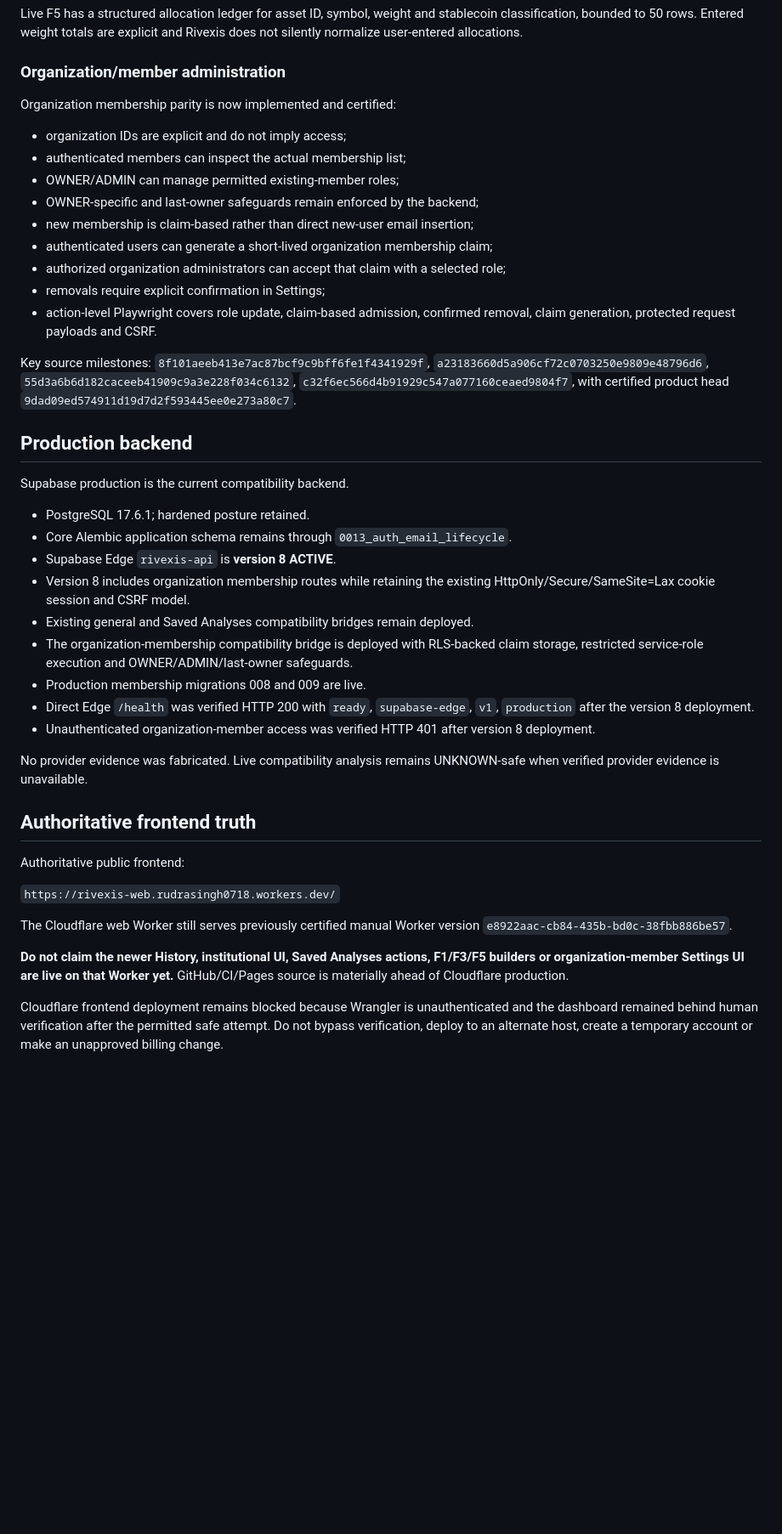
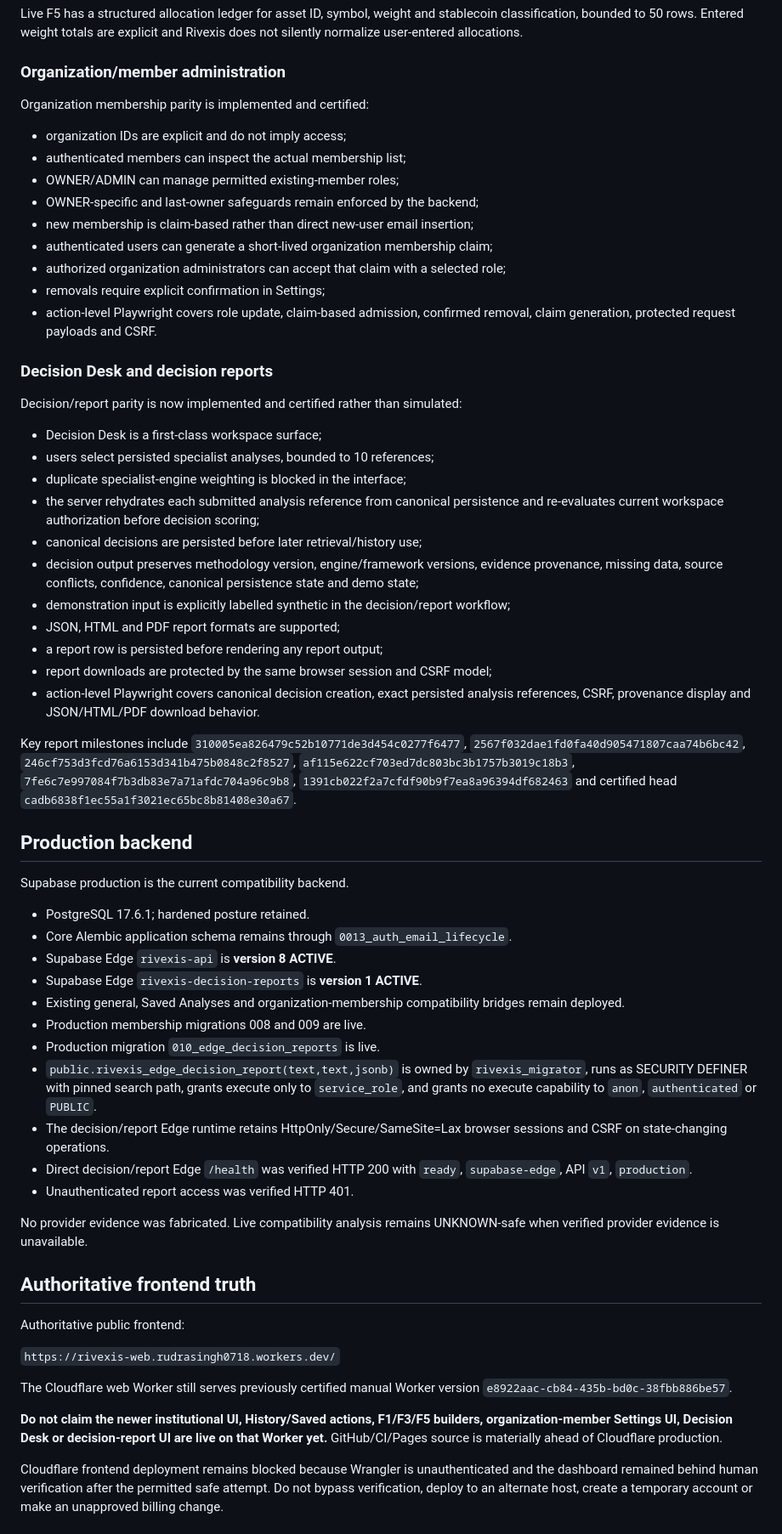
Before and after one commit to rudras777/rivexis, a Markdown page: docs/CURRENT_BUILD_STATE.md, the part around one of its changes. Shown at 85% size. Drawn GitHub-style; blank space fills up the shorter version.

Commit message:
Record certified Decision Desk and report state

```diff
--- a/docs/CURRENT_BUILD_STATE.md
+++ b/docs/CURRENT_BUILD_STATE.md
@@ -33,7 +33,7 @@ Live F5 has a structured allocation ledger for asset ID, symbol, weight and stab
 
 ### Organization/member administration
 
-Organization membership parity is now implemented and certified:
+Organization membership parity is implemented and certified:
 
 - organization IDs are explicit and do not imply access;
 - authenticated members can inspect the actual membership list;
@@ -45,7 +45,23 @@ Organization membership parity is now implemented and certified:
 - removals require explicit confirmation in Settings;
 - action-level Playwright covers role update, claim-based admission, confirmed removal, claim generation, protected request payloads and CSRF.
 
-Key source milestones: `8f101aeeb413e7ac87bcf9c9bff6fe1f4341929f`, `a23183660d5a906cf72c0703250e9809e48796d6`, `55d3a6b6d182caceeb41909c9a3e228f034c6132`, `c32f6ec566d4b91929c547a077160ceaed9804f7`, with certified product head `9dad09ed574911d19d7d2f593445ee0e273a80c7`.
+### Decision Desk and decision reports
+
+Decision/report parity is now implemented and certified rather than simulated:
+
+- Decision Desk is a first-class workspace surface;
+- users select persisted specialist analyses, bounded to 10 references;
+- duplicate specialist-engine weighting is blocked in the interface;
+- the server rehydrates each submitted analysis reference from canonical persistence and re-evaluates current workspace authorization before decision scoring;
+- canonical decisions are persisted before later retrieval/history use;
+- decision output preserves methodology version, engine/framework versions, evidence provenance, missing data, source conflicts, confidence, canonical persistence state and demo state;
+- demonstration input is explicitly labelled synthetic in the decision/report workflow;
+- JSON, HTML and PDF report formats are supported;
+- a report row is persisted before rendering any report output;
+- report downloads are protected by the same browser session and CSRF model;
+- action-level Playwright covers canonical decision creation, exact persisted analysis references, CSRF, provenance display and JSON/HTML/PDF download behavior.
+
+Key report milestones include `310005ea826479c52b10771de3d454c0277f6477`, `2567f032dae1fd0fa40d905471807caa74b6bc42`, `246cf753d3fcd76a6153d341b475b0848c2f8527`, `af115e622cf703ed7dc803bc3b1757b3019c18b3`, `7fe6c7e997084f7b3db83e7a71afdc704a96c9b8`, `1391cb022f2a7cfdf90b9f7ea8a96394df682463` and certified head `cadb6838f1ec55a1f3021ec65bc8b81408e30a67`.
 
 ## Production backend
 
@@ -54,12 +70,14 @@ Supabase production is the current compatibility backend.
 - PostgreSQL 17.6.1; hardened posture retained.
 - Core Alembic application schema remains through `0013_auth_email_lifecycle`.
 - Supabase Edge `rivexis-api` is **version 8 ACTIVE**.
-- Version 8 includes organization membership routes while retaining the existing HttpOnly/Secure/SameSite=Lax cookie session and CSRF model.
-- Existing general and Saved Analyses compatibility bridges remain deployed.
-- The organization-membership compatibility bridge is deployed with RLS-backed claim storage, restricted service-role execution and OWNER/ADMIN/last-owner safeguards.
+- Supabase Edge `rivexis-decision-reports` is **version 1 ACTIVE**.
+- Existing general, Saved Analyses and organization-membership compatibility bridges remain deployed.
 - Production membership migrations 008 and 009 are live.
-- Direct Edge `/health` was verified HTTP 200 with `ready`, `supabase-edge`, `v1`, `production` after the version 8 deployment.
-- Unauthenticated organization-member access was verified HTTP 401 after version 8 deployment.
+- Production migration `010_edge_decision_reports` is live.
+- `public.rivexis_edge_decision_report(text,text,jsonb)` is owned by `rivexis_migrator`, runs as SECURITY DEFINER with pinned search path, grants execute only to `service_role`, and grants no execute capability to `anon`, `authenticated` or `PUBLIC`.
+- The decision/report Edge runtime retains HttpOnly/Secure/SameSite=Lax browser sessions and CSRF on state-changing operations.
+- Direct decision/report Edge `/health` was verified HTTP 200 with `ready`, `supabase-edge`, API `v1`, `production`.
+- Unauthenticated report access was verified HTTP 401.
 
 No provider evidence was fabricated. Live compatibility analysis remains UNKNOWN-safe when verified provider evidence is unavailable.
 
@@ -71,7 +89,7 @@ Authoritative public frontend:
 
 The Cloudflare web Worker still serves previously certified manual Worker version `e8922aac-cb84-435b-bd0c-38fbb886be57`.
 
-**Do not claim the newer History, institutional UI, Saved Analyses actions, F1/F3/F5 builders or organization-member Settings UI are live on that Worker yet.** GitHub/CI/Pages source is materially ahead of Cloudflare production.
+**Do not claim the newer institutional UI, History/Saved actions, F1/F3/F5 builders, organization-member Settings UI, Decision Desk or decision-report UI are live on that Worker yet.** GitHub/CI/Pages source is materially ahead of Cloudflare production.
 
 Cloudflare frontend deployment remains blocked because Wrangler is unauthenticated and the dashboard remained behind human verification after the permitted safe attempt. Do not bypass verification, deploy to an alternate host, create a temporary account or make an unapproved billing change.
 
```
Also changed, not shown: other parts of docs/CURRENT_BUILD_STATE.md (+5 -6 lines).
